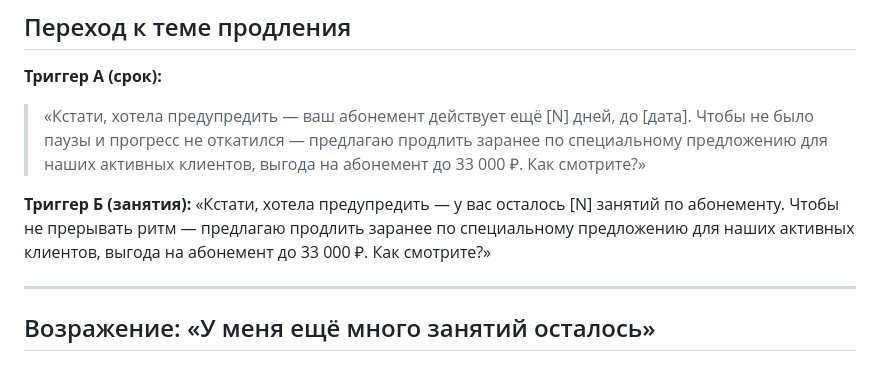
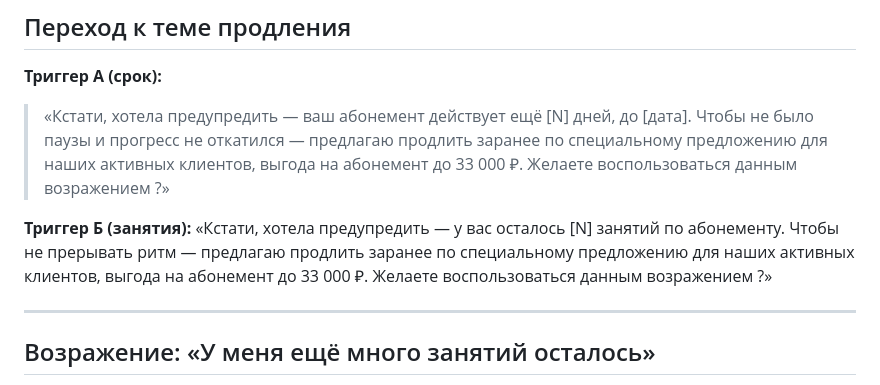
Before and after one commit to pbwork41/ls_baza_znaniy, a Markdown page: scripts/renewal-script.md, the part around the change. Rendered like a GitHub page.

Commit message:
edit: Скрипт продления абонемента

```diff
--- a/scripts/renewal-script.md
+++ b/scripts/renewal-script.md
@@ -29,10 +29,10 @@
 ## Переход к теме продления
 
 **Триггер А (срок):**
-> «Кстати, хотела предупредить — ваш абонемент действует ещё [N] дней, до [дата]. Чтобы не было паузы и прогресс не откатился — предлагаю продлить заранее по специальному предложению для наших активных клиентов, выгода на абонемент до 33 000 ₽. Как смотрите?»
+> «Кстати, хотела предупредить — ваш абонемент действует ещё [N] дней, до [дата]. Чтобы не было паузы и прогресс не откатился — предлагаю продлить заранее по специальному предложению для наших активных клиентов, выгода на абонемент до 33 000 ₽. Желаете воспользоваться данным возражением ?»
 
 **Триггер Б (занятия):**
-«Кстати, хотела предупредить — у вас осталось [N] занятий по абонементу. Чтобы не прерывать ритм — предлагаю продлить заранее по специальному предложению для наших активных клиентов, выгода на абонемент до 33 000 ₽. Как смотрите?»
+«Кстати, хотела предупредить — у вас осталось [N] занятий по абонементу. Чтобы не прерывать ритм — предлагаю продлить заранее по специальному предложению для наших активных клиентов, выгода на абонемент до 33 000 ₽. Желаете воспользоваться данным возражением ?»
 
 ---
 
```
